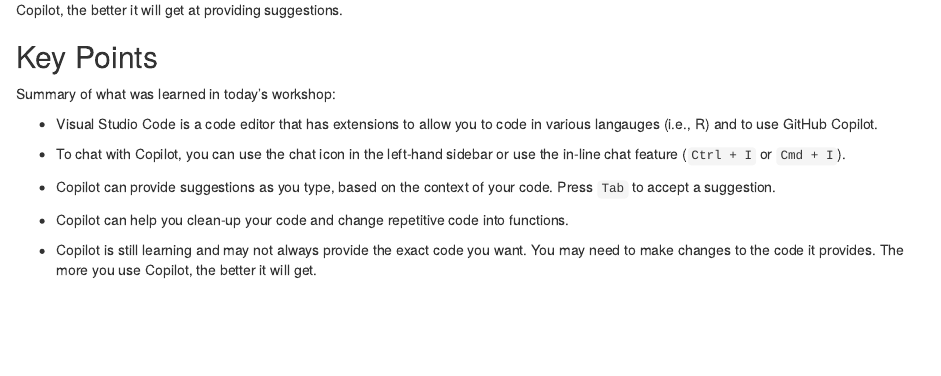
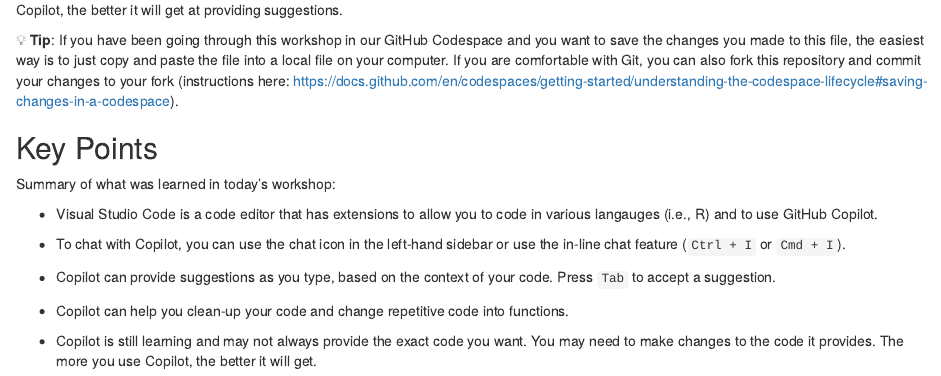
Before and after one commit to dlab-berkeley/Copilot-Fundamentals, an R Markdown document (lessons/workshop.Rmd): the page in a window 1100 px wide, from 9520 px down. Rendered offline with R 4.5, knitr and Pandoc, with nearby package versions.

Commit message:
add instructions for saving the file

```diff
--- a/lessons/workshop.Rmd
+++ b/lessons/workshop.Rmd
@@ -249,6 +249,8 @@
 
 ⚠️ **Warning**: Sometimes Copilot will not generate suggestions and you will have to keep typing to trigger the suggestions. Also, if you are a speedy typer, Copilot may not have time to generate suggestions, so you may need to slow down a bit to give it time to catch up. The more you use Copilot, the better it will get at providing suggestions.
 
+ 💡 **Tip**: If you have been going through this workshop in our GitHub Codespace and you want to save the changes you made to this file, the easiest way is to just copy and paste the file into a local file on your computer. If you are comfortable with Git, you can also fork this repository and commit your changes to your fork (instructions here: https://docs.github.com/en/codespaces/getting-started/understanding-the-codespace-lifecycle#saving-changes-in-a-codespace).
+
 ## Key Points
 
 Summary of what was learned in today's workshop:
```
